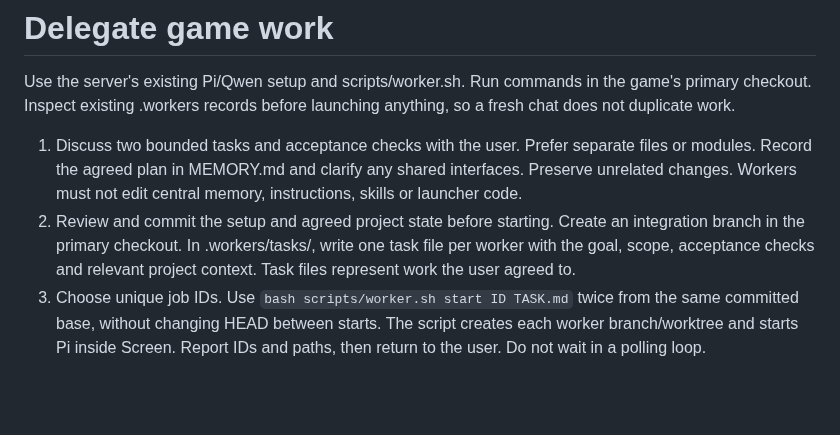
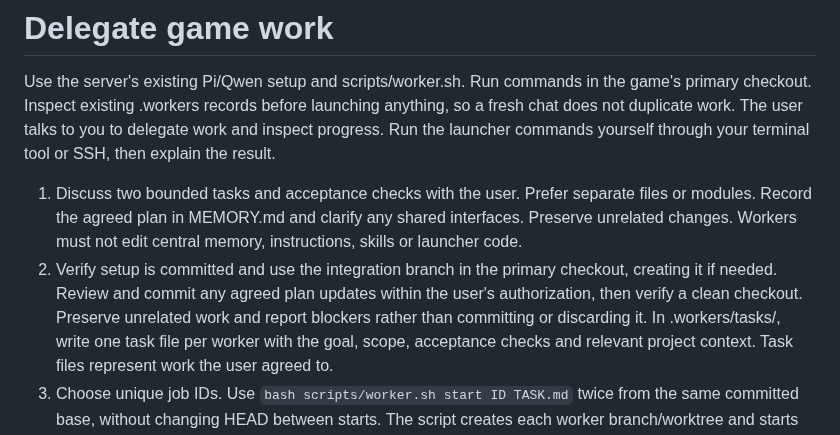
Before and after one commit to AlexanderDhoore/ai-operations, a Markdown page: resources/workers/SKILL.md, the part around the change. Drawn GitHub-style; blank space fills up the shorter version.

```diff
--- a/resources/workers/SKILL.md
+++ b/resources/workers/SKILL.md
@@ -8,13 +8,18 @@ description: Split agreed game improvements into two independent Pi worker tasks
 Use the server's existing Pi/Qwen setup and scripts/worker.sh. Run commands in
 the game's primary checkout. Inspect existing .workers records before launching
 anything, so a fresh chat does not duplicate work.
+The user talks to you to delegate work and inspect progress. Run the launcher
+commands yourself through your terminal tool or SSH, then explain the result.
 
 1. Discuss two bounded tasks and acceptance checks with the user. Prefer
    separate files or modules. Record the agreed plan in MEMORY.md and clarify
    any shared interfaces. Preserve unrelated changes. Workers must not edit
    central memory, instructions, skills or launcher code.
-2. Review and commit the setup and agreed project state before starting.
-   Create an integration branch in the primary checkout. In .workers/tasks/,
+2. Verify setup is committed and use the integration branch in the primary
+   checkout, creating it if needed. Review and commit any agreed plan updates
+   within the user's authorization, then verify a clean checkout. Preserve
+   unrelated work and report blockers rather than committing or discarding it.
+   In .workers/tasks/,
    write one task file per worker with the goal, scope, acceptance checks and
    relevant project context. Task files represent work the user agreed to.
 3. Choose unique job IDs. Use `bash scripts/worker.sh start ID TASK.md` twice
```
Also changed, not shown: 08-delegate-work-to-agents.md (+37 -22 lines), resources/workers/README.md (+10 -3 lines), assets/08-delegation-skill-picker.png (added).
